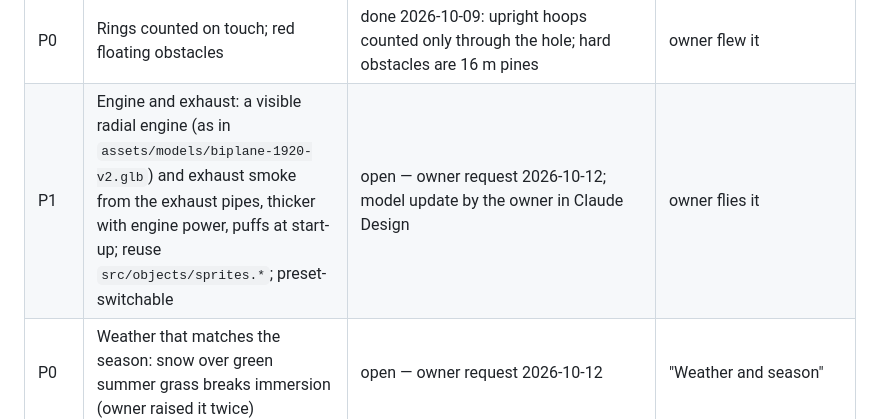
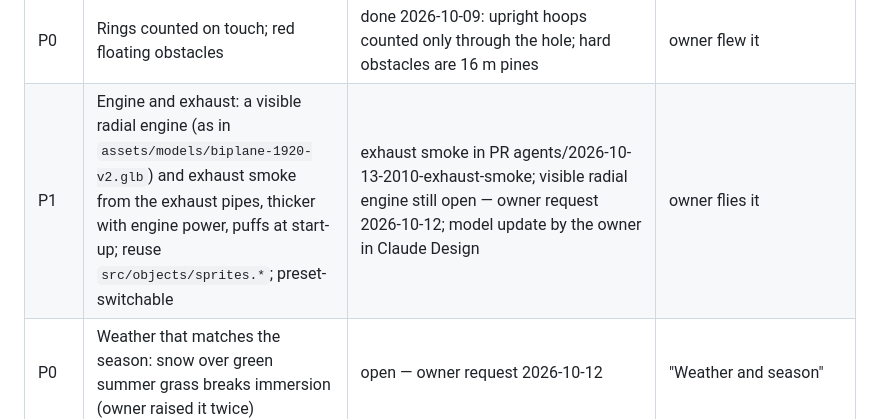
Before and after one commit to maratnek/claude-try-first, a Markdown page: CLAUDE.md, the part around the change. GitHub-like rendering.

```diff
--- a/CLAUDE.md
+++ b/CLAUDE.md
@@ -102,7 +102,7 @@ priority. Skip items marked "owner" (waiting on his decision) or
 | P0 | Altitude awareness: the player can't tell the ground is close in a dive | done: (a) HUD ground warning 2026-10-09; (b) beep below 10 m (#86) and (c) shadow darker when low (#89) 2026-10-12 | "Owner feedback 2026-10-08" |
 | P0 | Landing too hard for players | done 2026-10-09: forgiving limits + flare, hidden assist after repeated hard landings | owner flew it |
 | P0 | Rings counted on touch; red floating obstacles | done 2026-10-09: upright hoops counted only through the hole; hard obstacles are 16 m pines | owner flew it |
-| P1 | Engine and exhaust: a visible radial engine (as in `assets/models/biplane-1920-v2.glb`) and exhaust smoke from the exhaust pipes, thicker with engine power, puffs at start-up; reuse `src/objects/sprites.*`; preset-switchable | open — owner request 2026-10-12; model update by the owner in Claude Design | owner flies it |
+| P1 | Engine and exhaust: a visible radial engine (as in `assets/models/biplane-1920-v2.glb`) and exhaust smoke from the exhaust pipes, thicker with engine power, puffs at start-up; reuse `src/objects/sprites.*`; preset-switchable | exhaust smoke in PR agents/2026-10-13-2010-exhaust-smoke; visible radial engine still open — owner request 2026-10-12; model update by the owner in Claude Design | owner flies it |
 | P0 | Weather that matches the season: snow over green summer grass breaks immersion (owner raised it twice) | open — owner request 2026-10-12 | "Weather and season" |
 | P1 | Shadows and lighting: the plane's shadow is only a round blob; cast a plane-shaped shadow and give the plane and world a proper sun light | open — owner request 2026-10-12, world-art routine | "World art track" |
 | P1 | Brakes: a dedicated wheel-brake key (Space/B) on the ground at any power, a BRAKE touch button after touchdown, HUD hint; today braking needs power 0 + S | open — owner request 2026-10-09 | owner flies it |
```
Also changed, not shown: PROGRESS_LOG.md (+6 -0 lines).
